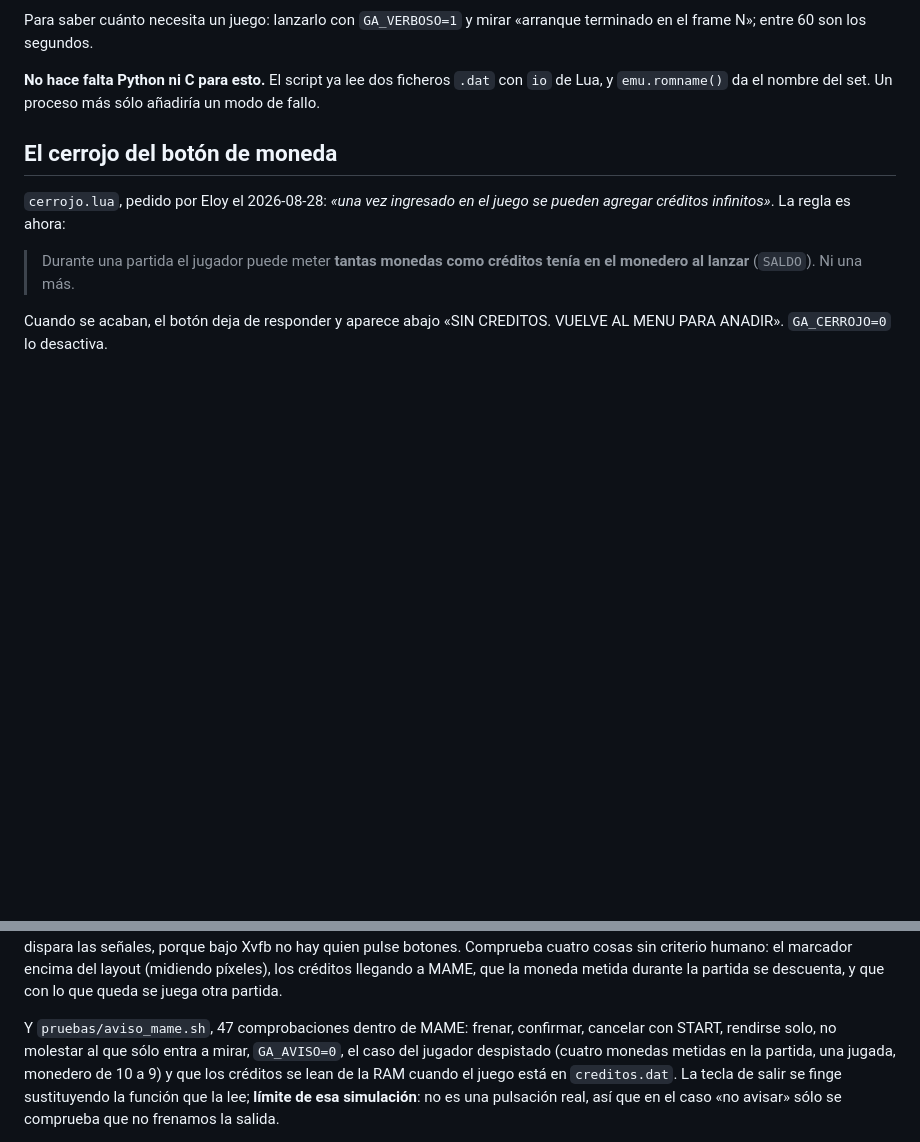
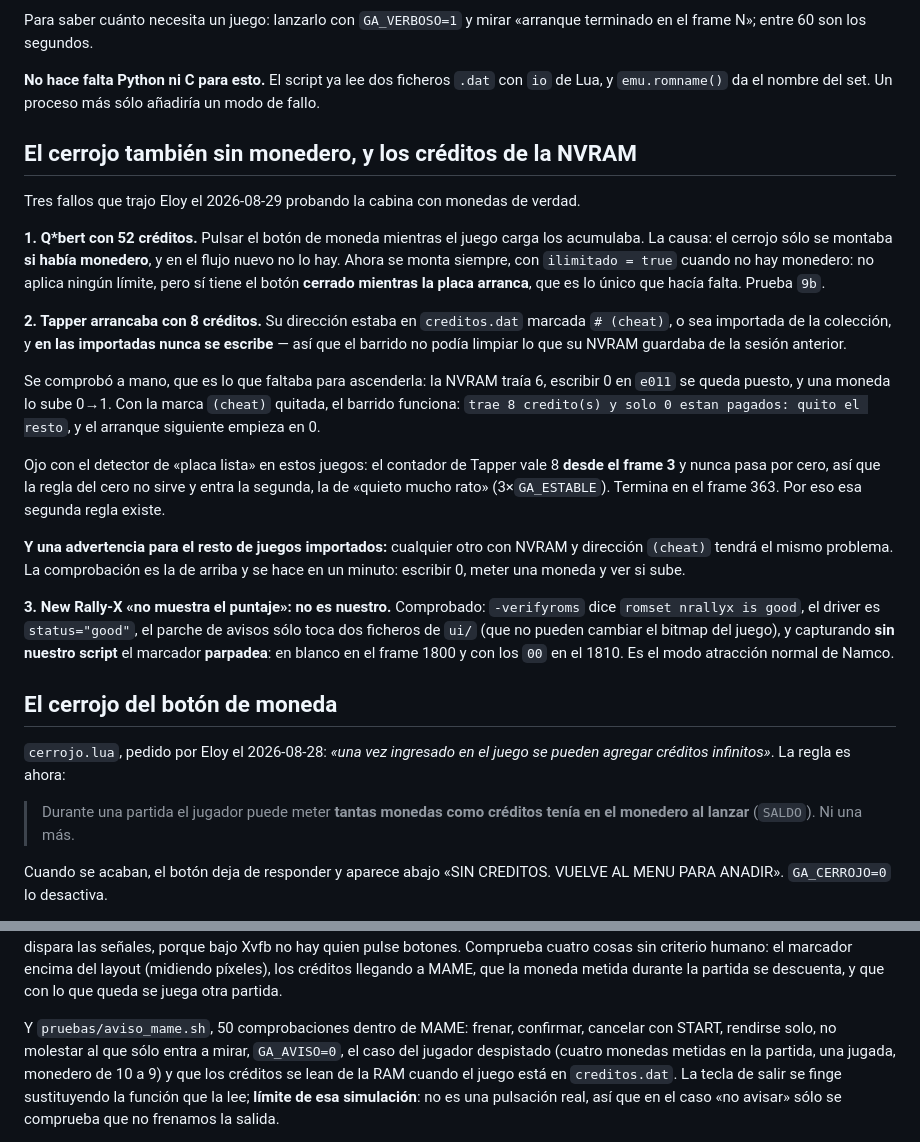
Before and after one commit to Kotaix0807/attractplus-creditos, a Markdown page: CLAUDE.md, 2 parts joined by grey strips. Drawn GitHub-style; blank space fills up the shorter version.

Commit message:
El cerrojo cierra el boton tambien sin monedero, y tapper deja de regalar creditos
Co-Authored-By: Claude Opus 5 (1M context) <noreply@anthropic.com>

```diff
--- a/CLAUDE.md
+++ b/CLAUDE.md
@@ -489,6 +489,43 @@ Para saber cuánto necesita un juego: lanzarlo con `GA_VERBOSO=1` y mirar
 **No hace falta Python ni C para esto.** El script ya lee dos ficheros `.dat`
 con `io` de Lua, y `emu.romname()` da el nombre del set. Un proceso más sólo
 añadiría un modo de fallo.
+
+## El cerrojo también sin monedero, y los créditos de la NVRAM
+
+Tres fallos que trajo Eloy el 2026-08-29 probando la cabina con monedas de
+verdad.
+
+**1. Q*bert con 52 créditos.** Pulsar el botón de moneda mientras el juego
+carga los acumulaba. La causa: el cerrojo sólo se montaba **si había monedero**,
+y en el flujo nuevo no lo hay. Ahora se monta siempre, con `ilimitado = true`
+cuando no hay monedero: no aplica ningún límite, pero sí tiene el botón **cerrado
+mientras la placa arranca**, que es lo único que hacía falta. Prueba `9b`.
+
+**2. Tapper arrancaba con 8 créditos.** Su dirección estaba en `creditos.dat`
+marcada `# (cheat)`, o sea importada de la colección, y **en las importadas
+nunca se escribe** — así que el barrido no podía limpiar lo que su NVRAM
+guardaba de la sesión anterior.
+
+Se comprobó a mano, que es lo que faltaba para ascenderla: la NVRAM traía 6,
+escribir 0 en `e011` se queda puesto, y una moneda lo sube 0→1. Con la marca
+`(cheat)` quitada, el barrido funciona: `trae 8 credito(s) y solo 0 estan
+pagados: quito el resto`, y el arranque siguiente empieza en 0.
+
+Ojo con el detector de «placa lista» en estos juegos: el contador de Tapper vale
+8 **desde el frame 3** y nunca pasa por cero, así que la regla del cero no sirve
+y entra la segunda, la de «quieto mucho rato» (3×`GA_ESTABLE`). Termina en el
+frame 363. Por eso esa segunda regla existe.
+
+**Y una advertencia para el resto de juegos importados:** cualquier otro con
+NVRAM y dirección `(cheat)` tendrá el mismo problema. La comprobación es la de
+arriba y se hace en un minuto: escribir 0, meter una moneda y ver si sube.
+
+**3. New Rally-X «no muestra el puntaje»: no es nuestro.** Comprobado:
+`-verifyroms` dice `romset nrallyx is good`, el driver es `status="good"`, el
+parche de avisos sólo toca dos ficheros de `ui/` (que no pueden cambiar el
+bitmap del juego), y capturando **sin nuestro script** el marcador **parpadea**:
+en blanco en el frame 1800 y con los `00` en el 1810. Es el modo atracción
+normal de Namco.
 
 ## El cerrojo del botón de moneda
 
@@ -1005,7 +1042,7 @@ el marcador encima del layout (midiendo píxeles), los créditos llegando a MAME
 que la moneda metida durante la partida se descuenta, y que con lo que queda se
 juega otra partida.
 
-Y `pruebas/aviso_mame.sh`, 47 comprobaciones dentro de MAME: frenar, confirmar,
+Y `pruebas/aviso_mame.sh`, 50 comprobaciones dentro de MAME: frenar, confirmar,
 cancelar con START, rendirse solo, no molestar al que sólo entra a mirar,
 `GA_AVISO=0`, el caso del jugador despistado (cuatro monedas metidas en la
 partida, una jugada, monedero de 10 a 9) y que los créditos se lean de la RAM
```
